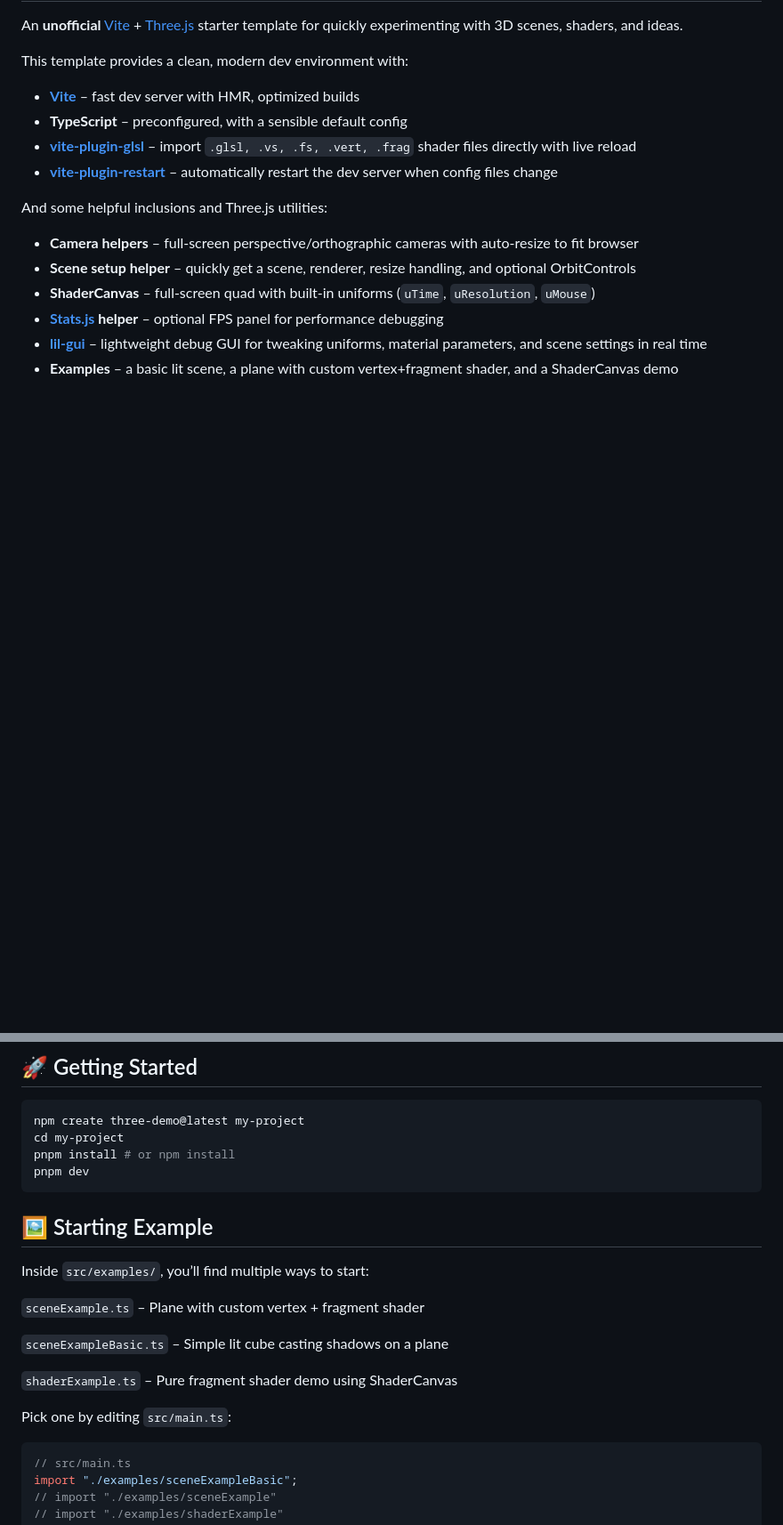
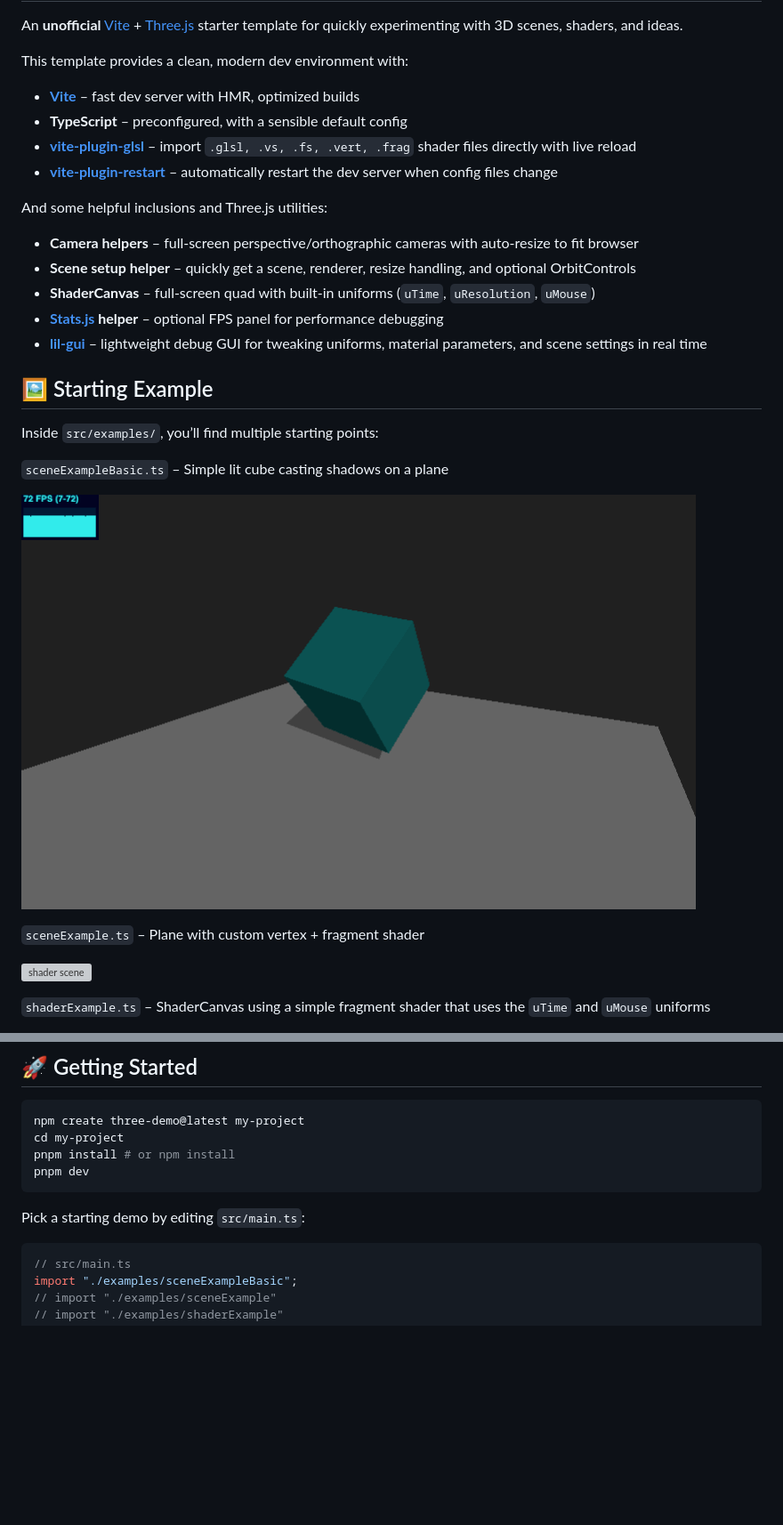
Before and after one commit to Shivang369/three-sketchbook, a Markdown page: README.md, 2 parts joined by grey strips. Shown: that part at 89% size. Rendered like a GitHub page; pictures changed too: basic-scene.gif (added); blank space fills up the shorter version; grey boxes are pictures that could not be loaded.

Commit message:
updated readme with gifs of examples

````diff
--- a/README.md
+++ b/README.md
@@ -16,4 +16,18 @@ And some helpful inclusions and Three.js utilities:
 - **ShaderCanvas** – full-screen quad with built-in uniforms (`uTime`, `uResolution`, `uMouse`)
 - **[Stats.js](https://github.com/mrdoob/stats.js) helper** – optional FPS panel for performance debugging
 - **[lil-gui](https://github.com/georgealways/lil-gui)** – lightweight debug GUI for tweaking uniforms, material parameters, and scene settings in real time
-- **Examples** – a basic lit scene, a plane with custom vertex+fragment shader, and a ShaderCanvas demo
+
+## 🖼 Starting Example
+
+Inside `src/examples/`, you’ll find multiple starting points:
+
+`sceneExampleBasic.ts` – Simple lit cube casting shadows on a plane
+
+![basic scene](./basic-scene.gif)
+
+`sceneExample.ts` – Plane with custom vertex + fragment shader
+
+![shader scene](./shader-scene.gif)
+
+`shaderExample.ts` – ShaderCanvas using a simple fragment shader that uses the `uTime` and `uMouse` uniforms
+
@@ -29,17 +44,7 @@ pnpm install # or npm install
 pnpm dev
 ```
 
-## 🖼 Starting Example
-
-Inside `src/examples/`, you’ll find multiple ways to start:
-
-`sceneExample.ts` – Plane with custom vertex + fragment shader
-
-`sceneExampleBasic.ts` – Simple lit cube casting shadows on a plane
-
-`shaderExample.ts` – Pure fragment shader demo using ShaderCanvas
-
-Pick one by editing `src/main.ts`:
+Pick a starting demo by editing `src/main.ts`:
 
 ```javascript
 // src/main.ts
````
Also changed, not shown: other parts of README.md (+1 -0 lines), 2 other files.
